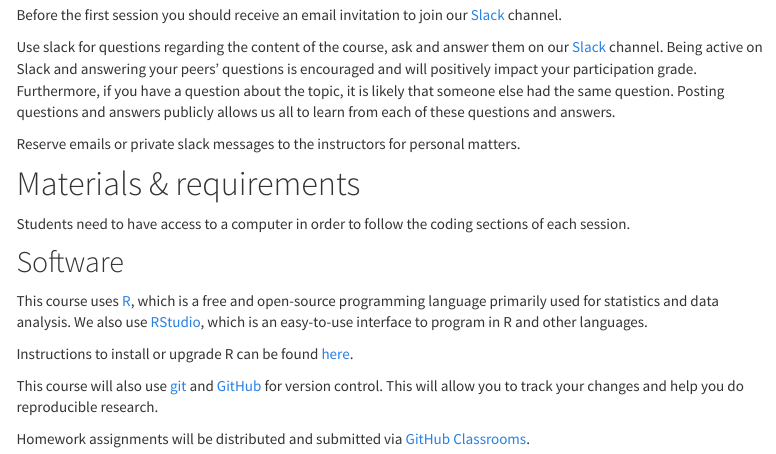
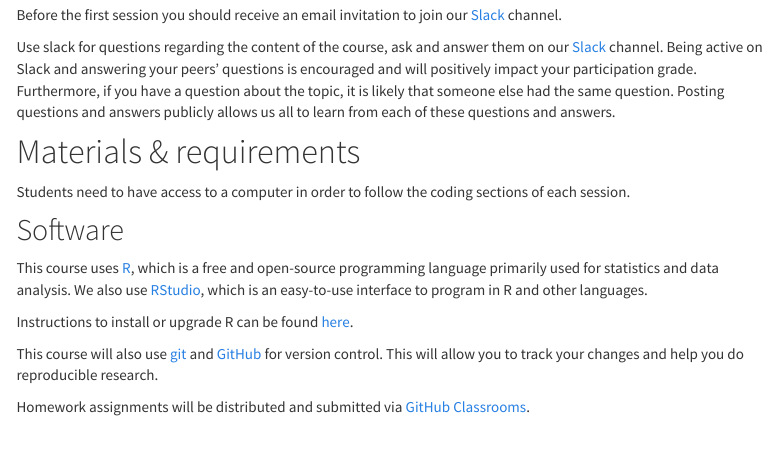
Before and after one commit to mickaeltemporao/CMT4A-CMSS, an R Markdown document (index.Rmd): the page in a window 1100 px wide, from 720 px down. Rendered offline with R 4.5, knitr and Pandoc, with nearby package versions; menus at the side of the page are left out.

Commit message:
website update on 2020-10-29 10:59:36

```diff
--- a/index.Rmd
+++ b/index.Rmd
@@ -24,11 +24,9 @@ The most important prerequisite is motivation to work hard on possibly unfamilia
 
 
 # Communication
-Before the first session you should receive an email invitation to join our [Slack](tba.html) channel.
+Before the first session you should receive an email invitation to join our [Slack](https://methodesss.slack.com) channel.
 
-Use slack for questions regarding the content of the course, ask and answer them on our [Slack](tba.html) channel. Being active on Slack and answering your peers’ questions is encouraged and will positively impact your participation grade. Furthermore, if you have a question about the topic, it is likely that someone else had the same question. Posting questions and answers publicly allows us all to learn from each of these questions and answers.
-
-Reserve emails or private slack messages to the instructors for personal matters.
+Use slack for questions regarding the content of the course, ask and answer them on our [Slack](https://methodesss.slack.com) channel. Being active on Slack and answering your peers’ questions is encouraged and will positively impact your participation grade. Furthermore, if you have a question about the topic, it is likely that someone else had the same question. Posting questions and answers publicly allows us all to learn from each of these questions and answers.
 
 # Materials & requirements
 
```
Also changed, not shown: schedule.Rmd (+1 -1 lines), 2 other files.
